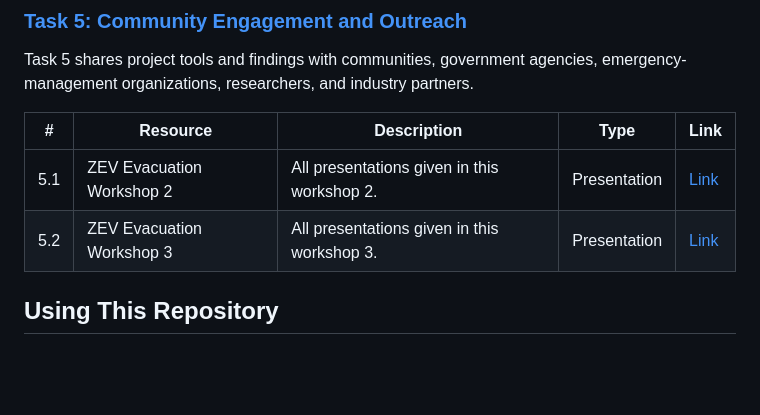
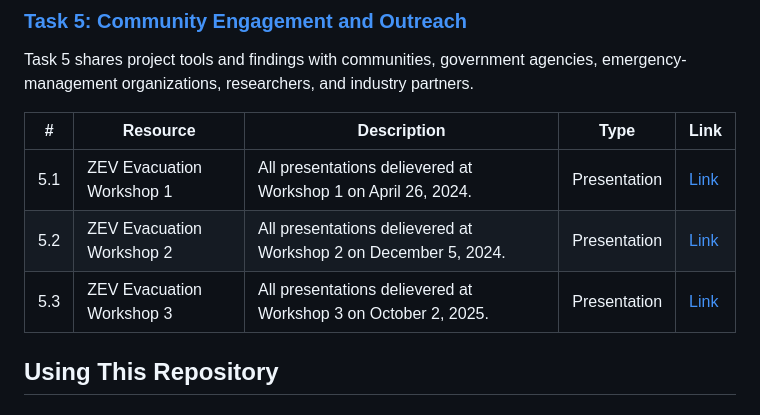
Before and after one commit to CastroLab-UCM/EV-Evacuation-Readiness-UCOP, a Markdown page: README.md, the part around the change. Drawn GitHub-style; blank space fills up the shorter version.

```diff
--- a/README.md
+++ b/README.md
@@ -81,8 +81,9 @@ Task 5 shares project tools and findings with communities, government agencies,
 
 | # | Resource | Description | Type | Link |
 |---|---|---|---|---|
-| 5.1 | ZEV Evacuation Workshop 2 | All presentations given in this workshop 2. | Presentation | [Link](https://github.com/CastroLab-UCM/EV-Evacuation-Readiness-UCOP/tree/main/Task%205_/Workshop%20%232) |
-| 5.2 | ZEV Evacuation Workshop 3 | All presentations given in this workshop 3. | Presentation | [Link](https://github.com/CastroLab-UCM/EV-Evacuation-Readiness-UCOP/tree/main/Task%205_/Workshop%20%233) |
+| 5.1 | ZEV Evacuation Workshop 1 | All presentations delievered at Workshop 1 on April 26, 2024. | Presentation | [Link]() |
+| 5.2 | ZEV Evacuation Workshop 2 | All presentations delievered at Workshop 2 on December 5, 2024. | Presentation | [Link](https://github.com/CastroLab-UCM/EV-Evacuation-Readiness-UCOP/tree/main/Task%205_/Workshop%20%232) |
+| 5.3 | ZEV Evacuation Workshop 3 | All presentations delievered at Workshop 3 on October 2, 2025. | Presentation | [Link](https://github.com/CastroLab-UCM/EV-Evacuation-Readiness-UCOP/tree/main/Task%205_/Workshop%20%233) |
 
 ## Using This Repository
 
```
